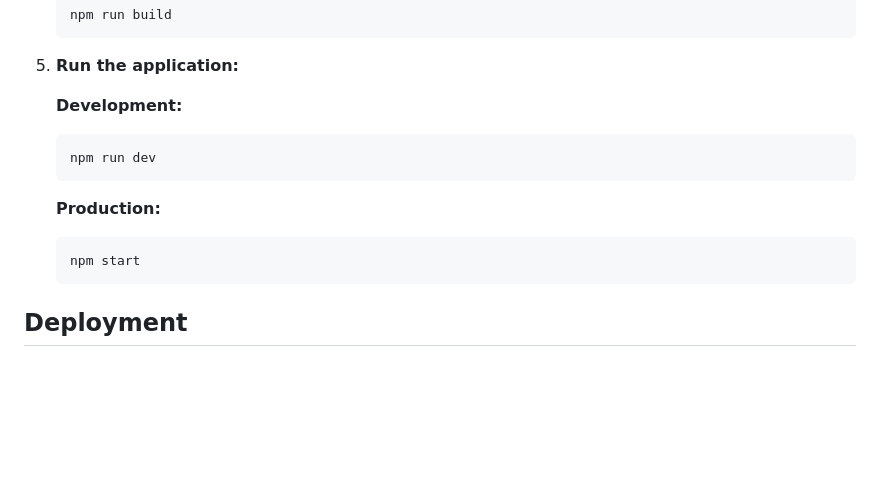
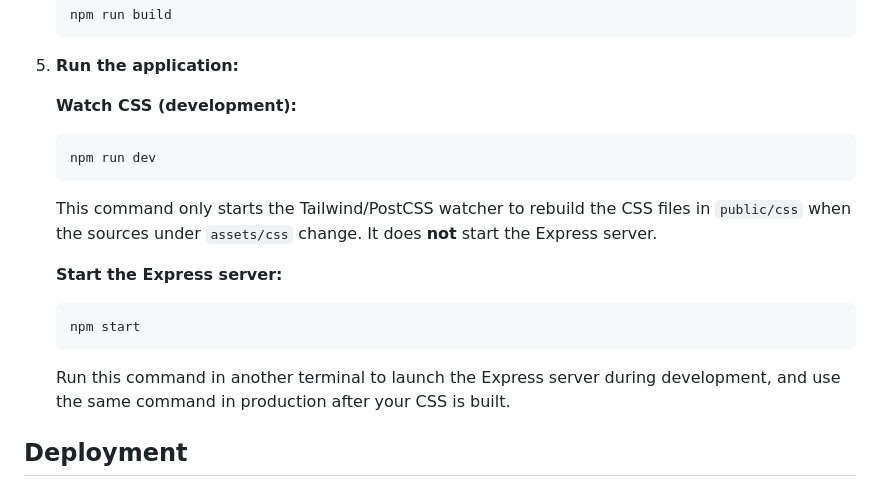
Before and after one commit to reneguzman7/SGBS-SS, a Markdown page: README.md, the part around the change. Drawn GitHub-style; blank space fills up the shorter version.

Commit message:
Clarify dev workflow

````diff
--- a/README.md
+++ b/README.md
@@ -56,17 +56,25 @@ The backend is built with Node.js and Express.js, with PostgreSQL as the databas
 
 5.  **Run the application:**
 
-    **Development:**
+    **Watch CSS (development):**
 
     ```bash
     npm run dev
     ```
 
-    **Production:**
+    This command only starts the Tailwind/PostCSS watcher to rebuild the CSS
+    files in `public/css` when the sources under `assets/css` change. It does
+    **not** start the Express server.
+
+    **Start the Express server:**
 
     ```bash
     npm start
     ```
+
+    Run this command in another terminal to launch the Express server during
+    development, and use the same command in production after your CSS is
+    built.
 
 ## Deployment
 
````
